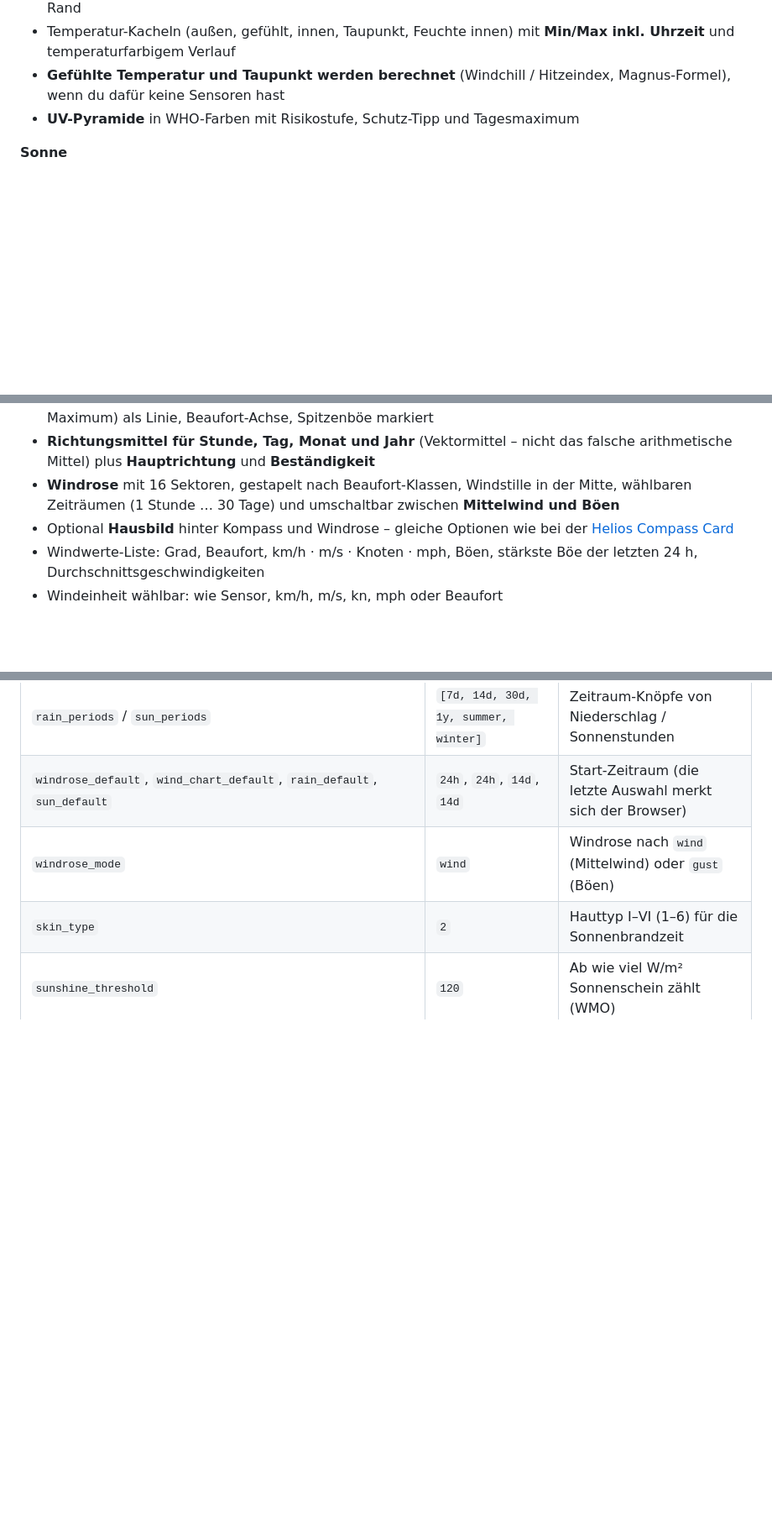
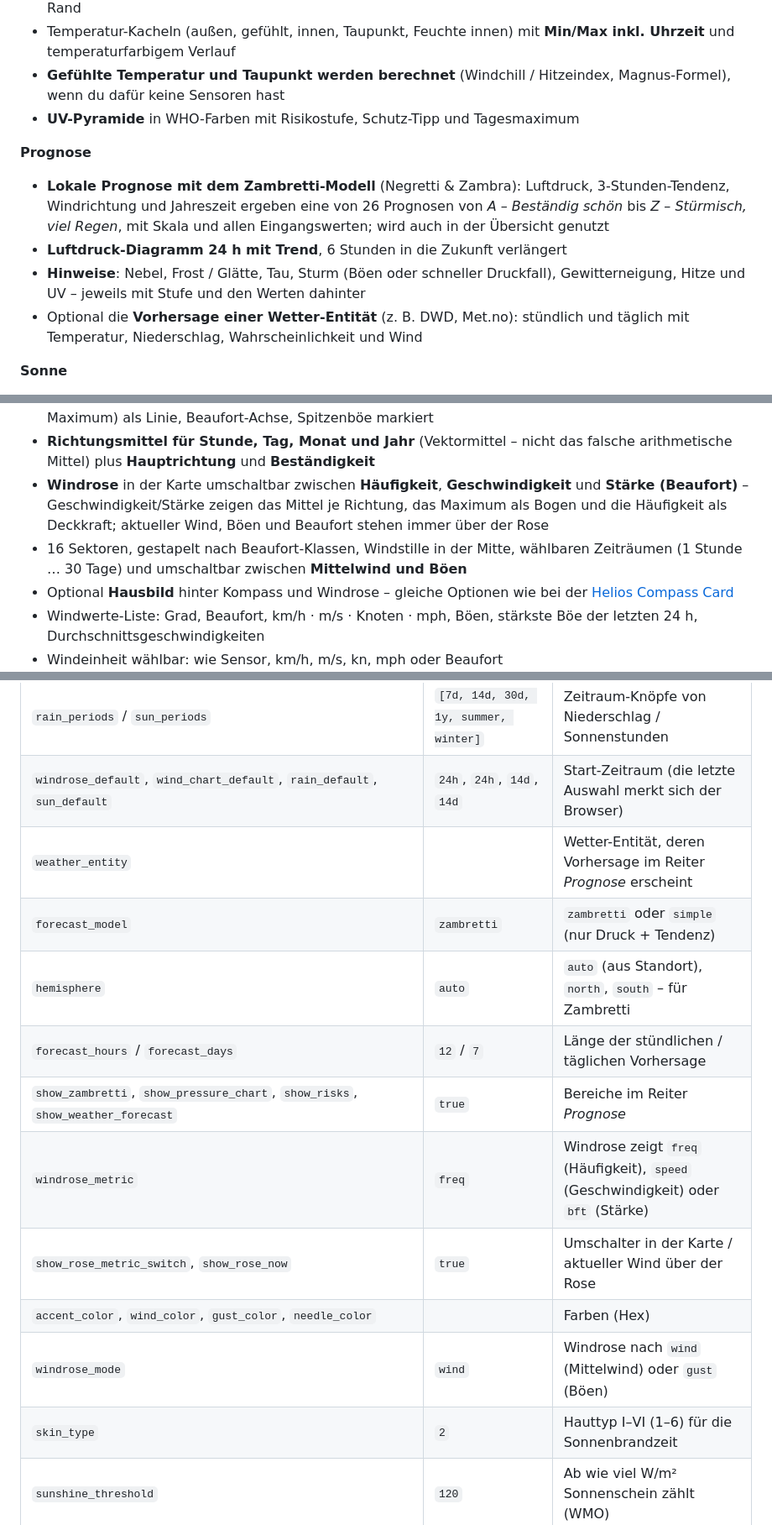
Before and after one commit to muhkuh666/thor-weather-card, a Markdown page: README.de.md, 3 parts joined by grey strips. Shown at 84% size. Rendered like a GitHub page; blank space fills up the shorter version.

```diff
--- a/README.de.md
+++ b/README.de.md
@@ -21,6 +21,12 @@
 - **Gefühlte Temperatur und Taupunkt werden berechnet** (Windchill / Hitzeindex, Magnus-Formel), wenn du dafür keine Sensoren hast
 - **UV-Pyramide** in WHO-Farben mit Risikostufe, Schutz-Tipp und Tagesmaximum
 
+**Prognose**
+- **Lokale Prognose mit dem Zambretti-Modell** (Negretti & Zambra): Luftdruck, 3-Stunden-Tendenz, Windrichtung und Jahreszeit ergeben eine von 26 Prognosen von *A – Beständig schön* bis *Z – Stürmisch, viel Regen*, mit Skala und allen Eingangswerten; wird auch in der Übersicht genutzt
+- **Luftdruck-Diagramm 24 h mit Trend**, 6 Stunden in die Zukunft verlängert
+- **Hinweise**: Nebel, Frost / Glätte, Tau, Sturm (Böen oder schneller Druckfall), Gewitterneigung, Hitze und UV – jeweils mit Stufe und den Werten dahinter
+- Optional die **Vorhersage einer Wetter-Entität** (z. B. DWD, Met.no): stündlich und täglich mit Temperatur, Niederschlag, Wahrscheinlichkeit und Wind
+
 **Sonne**
 - **Sonnenbogen** des Tages mit aktuellem Sonnenstand, Auf- und Untergang, **Tageslänge inkl. Änderung zu gestern**, Sonnenhöchststand mit Höhe, aktuelle Höhe und Azimut (aus dem Standort von Home Assistant berechnet)
 - **UV**: Pyramide plus UV-Kurve des Tages in den WHO-Stufen, **UV-Tagesdosis** (SED) und **Zeit bis zum Sonnenbrand** für Hauttyp I–VI (dein Typ hervorgehoben)
@@ -33,7 +39,8 @@
 - **Wind und Böen klar getrennt**: Vergleichsbalken Mittelwind gegen Böen, **Böigkeit** (gleichmäßig … stark böig) mit Böenfaktor, Böen im Kompass und in der Übersicht
 - **Diagramm Wind & Böen (24 h)**: Mittelwind (10-Minuten-Mittel) als Fläche, Böen (10-Minuten-Maximum) als Linie, Beaufort-Achse, Spitzenböe markiert
 - **Richtungsmittel für Stunde, Tag, Monat und Jahr** (Vektormittel – nicht das falsche arithmetische Mittel) plus **Hauptrichtung** und **Beständigkeit**
-- **Windrose** mit 16 Sektoren, gestapelt nach Beaufort-Klassen, Windstille in der Mitte, wählbaren Zeiträumen (1 Stunde … 30 Tage) und umschaltbar zwischen **Mittelwind und Böen**
+- **Windrose** in der Karte umschaltbar zwischen **Häufigkeit**, **Geschwindigkeit** und **Stärke (Beaufort)** – Geschwindigkeit/Stärke zeigen das Mittel je Richtung, das Maximum als Bogen und die Häufigkeit als Deckkraft; aktueller Wind, Böen und Beaufort stehen immer über der Rose
+- 16 Sektoren, gestapelt nach Beaufort-Klassen, Windstille in der Mitte, wählbaren Zeiträumen (1 Stunde … 30 Tage) und umschaltbar zwischen **Mittelwind und Böen**
 - Optional **Hausbild** hinter Kompass und Windrose – gleiche Optionen wie bei der [Helios Compass Card](https://github.com/muhkuh666/helios-compass-card)
 - Windwerte-Liste: Grad, Beaufort, km/h · m/s · Knoten · mph, Böen, stärkste Böe der letzten 24 h, Durchschnittsgeschwindigkeiten
 - Windeinheit wählbar: wie Sensor, km/h, m/s, kn, mph oder Beaufort
@@ -157,6 +165,14 @@ image_opacity: 0.55
 | `wind_chart_periods` | `[today, 8h, 24h, 3d, 7d, 30d, 1y]` | Zeitraum-Knöpfe von Wind & Böen |
 | `rain_periods` / `sun_periods` | `[7d, 14d, 30d, 1y, summer, winter]` | Zeitraum-Knöpfe von Niederschlag / Sonnenstunden |
 | `windrose_default`, `wind_chart_default`, `rain_default`, `sun_default` | `24h`, `24h`, `14d`, `14d` | Start-Zeitraum (die letzte Auswahl merkt sich der Browser) |
+| `weather_entity` | | Wetter-Entität, deren Vorhersage im Reiter *Prognose* erscheint |
+| `forecast_model` | `zambretti` | `zambretti` oder `simple` (nur Druck + Tendenz) |
+| `hemisphere` | `auto` | `auto` (aus Standort), `north`, `south` – für Zambretti |
+| `forecast_hours` / `forecast_days` | `12` / `7` | Länge der stündlichen / täglichen Vorhersage |
+| `show_zambretti`, `show_pressure_chart`, `show_risks`, `show_weather_forecast` | `true` | Bereiche im Reiter *Prognose* |
+| `windrose_metric` | `freq` | Windrose zeigt `freq` (Häufigkeit), `speed` (Geschwindigkeit) oder `bft` (Stärke) |
+| `show_rose_metric_switch`, `show_rose_now` | `true` | Umschalter in der Karte / aktueller Wind über der Rose |
+| `accent_color`, `wind_color`, `gust_color`, `needle_color` | | Farben (Hex) |
 | `windrose_mode` | `wind` | Windrose nach `wind` (Mittelwind) oder `gust` (Böen) |
 | `skin_type` | `2` | Hauttyp I–VI (1–6) für die Sonnenbrandzeit |
 | `sunshine_threshold` | `120` | Ab wie viel W/m² Sonnenschein zählt (WMO) |
```
Also changed, not shown: other parts of README.de.md (+6 -5 lines), README.md (+22 -6 lines), images/forecast.png (added), images/now.png, images/preview.png, images/wind.png, 1 other file.
